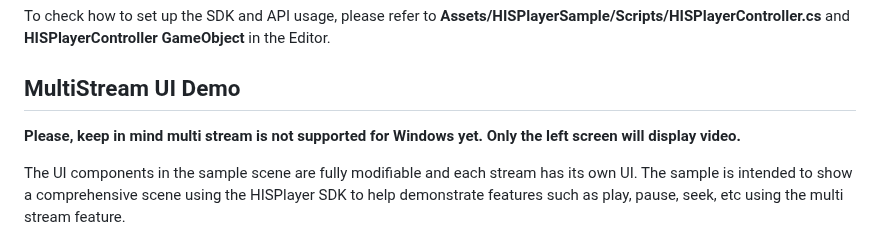
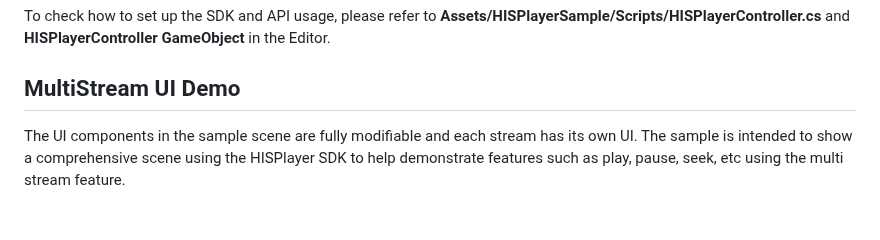
Before and after one commit to HISPlayer/UnityWindows-SDK, a Markdown page: import-sample.md, the part around the change. Drawn GitHub-style; blank space fills up the shorter version.

```diff
--- a/import-sample.md
+++ b/import-sample.md
@@ -38,7 +38,6 @@ Importing the package is the same as importing other normal packages in Unity. S
 To check how to set up the SDK and API usage, please refer to **Assets/HISPlayerSample/Scripts/HISPlayerController.cs** and **HISPlayerController GameObject** in the Editor.
 
 ## MultiStream UI Demo
-**Please, keep in mind multi stream is not supported for Windows yet. Only the left screen will display video.**
 
 The UI components in the sample scene are fully modifiable and each stream has its own UI. The sample is intended to show a comprehensive scene using the HISPlayer SDK to help demonstrate features such as play, pause, seek, etc using the multi stream feature.
 
```
Also changed, not shown: setup-guide.md (+2 -2 lines).
